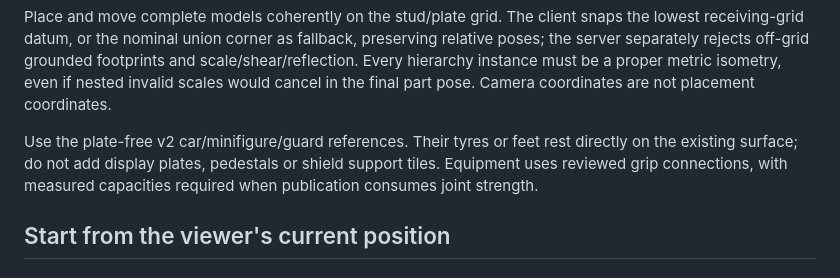
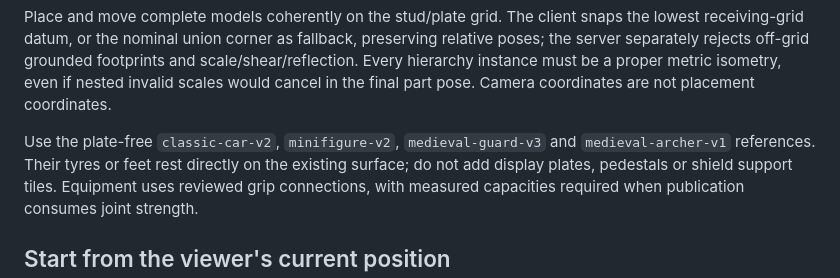
Before and after one commit to ngrislain/ergo, a Markdown page: docs/agent-shared-editing.md, the part around the change. Rendered like a GitHub page.

Commit message:
Clarify recommended guard and archer references

```diff
--- a/docs/agent-shared-editing.md
+++ b/docs/agent-shared-editing.md
@@ -49,7 +49,8 @@ rejects off-grid grounded footprints and scale/shear/reflection. Every hierarchy
 instance must be a proper metric isometry, even if nested invalid scales would
 cancel in the final part pose. Camera coordinates are not placement coordinates.
 
-Use the plate-free v2 car/minifigure/guard references. Their tyres or feet rest
+Use the plate-free `classic-car-v2`, `minifigure-v2`, `medieval-guard-v3` and
+`medieval-archer-v1` references. Their tyres or feet rest
 directly on the existing surface; do not add display plates, pedestals or shield
 support tiles. Equipment uses reviewed grip connections, with measured capacities
 required when publication consumes joint strength.
```
